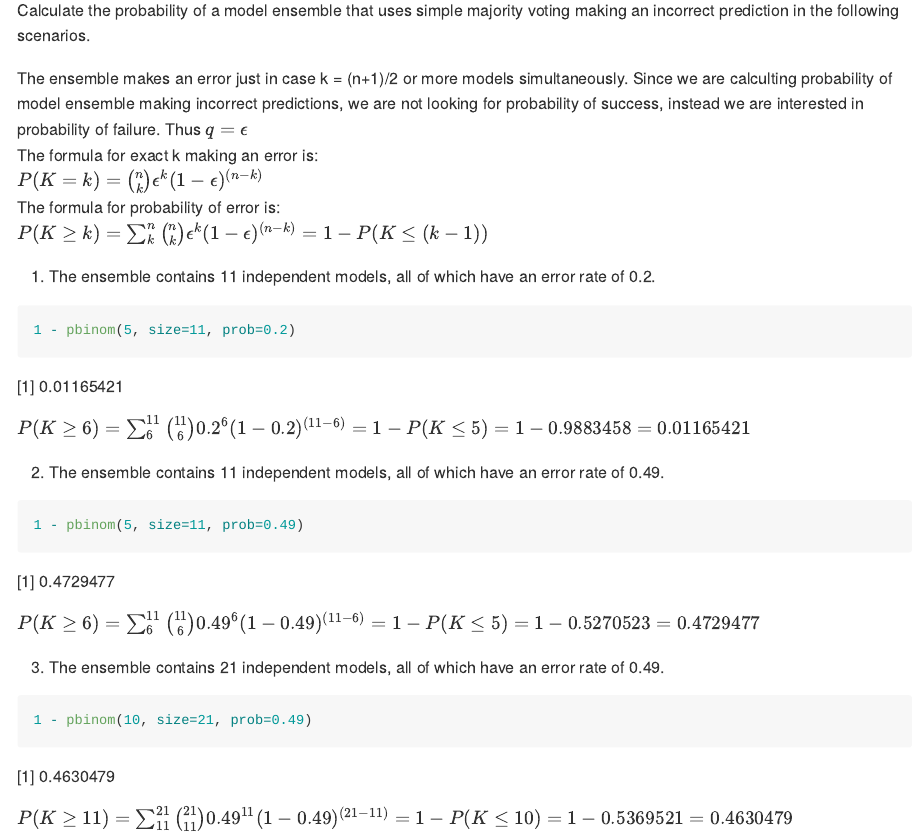
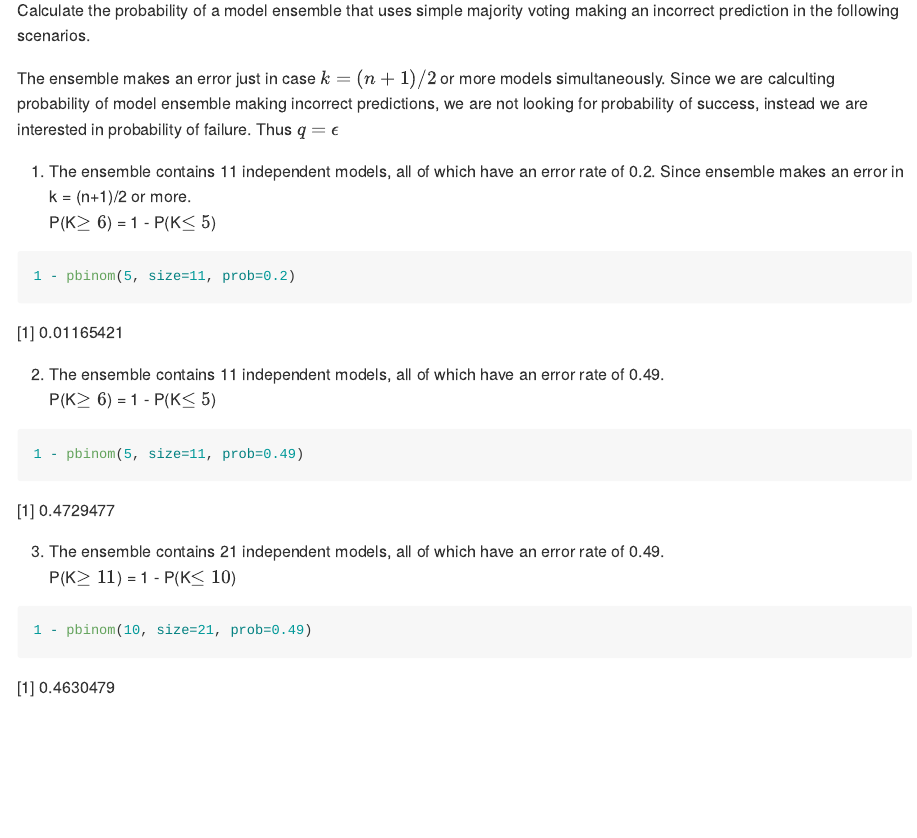
Before and after one commit to adhtani/DSC630, an R Markdown document (assignment_ 9_TAdhikari.Rmd): the page in a window 1100 px wide, from 150 px down. Rendered offline with R 4.5, knitr and Pandoc, with nearby package versions.

Commit message:
assignment 9

````diff
--- a/assignment_ 9_TAdhikari.Rmd
+++ b/assignment_ 9_TAdhikari.Rmd
@@ -7,30 +7,28 @@ output: rmarkdown::github_document
 
 Calculate the probability of a model ensemble that uses simple majority voting making an incorrect prediction in the following scenarios.
 
-The ensemble makes an error just in case k = (n+1)/2 or more models simultaneously. Since we are calculting probability of model ensemble making incorrect predictions, we are not looking for probability of success, instead we are interested in probability of failure.
+The ensemble makes an error just in case $k = (n+1)/2$ or more models simultaneously. Since we are calculting probability of model ensemble making incorrect predictions, we are not looking for probability of success, instead we are interested in probability of failure.
 Thus $q = \epsilon$
-The formula for exact k making an error is:
-$P(K=k) = \binom{n}{k}\epsilon^k(1-\epsilon)^{(n-k)}$
-The formula for probability of error is:
-$P(K\geq k) = \sum_{k}^n\binom{n}{k}\epsilon^k(1-\epsilon)^{(n-k)} = 1 -P(K\leq(k-1))$
+
+
 1. The ensemble contains 11 independent models, all of which have an error rate of 0.2.
+Since ensemble makes an error in k = (n+1)/2 or more.
+P(K$\geq 6$) = 1 - P(K$\leq 5$)
 
 ```{r, results='asis'}
 1 - pbinom(5, size=11, prob=0.2)
 ```
 
-$P(K\geq 6) = \sum_{6}^{11}\binom{11}{6}{0.2}^6(1-0.2)^{(11-6)} = 1-P(K\leq5) = 1-0.9883458 = 0.01165421$
 
 2. The ensemble contains 11 independent models, all of which have an error rate of 0.49.
+P(K$\geq 6$) = 1 - P(K$\leq 5$)
 ```{r, results='asis'}
 1 - pbinom(5, size=11, prob=0.49)
 ```
 
-$P(K\geq 6) = \sum_{6}^{11}\binom{11}{6}{0.49}^6(1-0.49)^{(11-6)} = 1 -P(K\leq5) = 1 - 0.5270523 = 0.4729477$
 
 3. The ensemble contains 21 independent models, all of which have an error rate of 0.49.
+P(K$\geq 11$) = 1 - P(K$\leq 10$)
 ```{r, results='asis'}
 1 - pbinom(10, size=21, prob=0.49)
 ```
-
-$P(K\geq 11) = \sum_{11}^{21}\binom{21}{11}{0.49}^{11}(1-0.49)^{(21-11)} = 1 -P(K\leq10) = 1 - 0.5369521 = 0.4630479$
````
